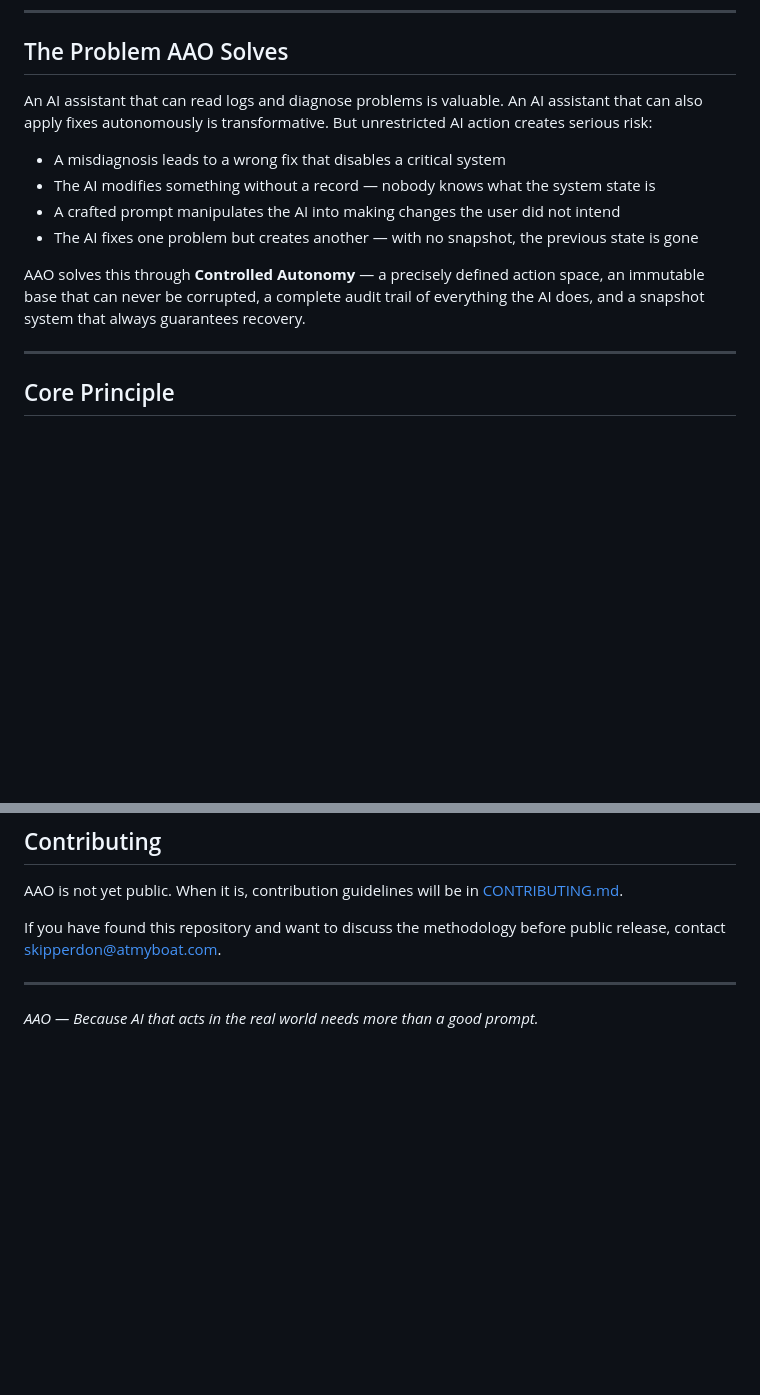
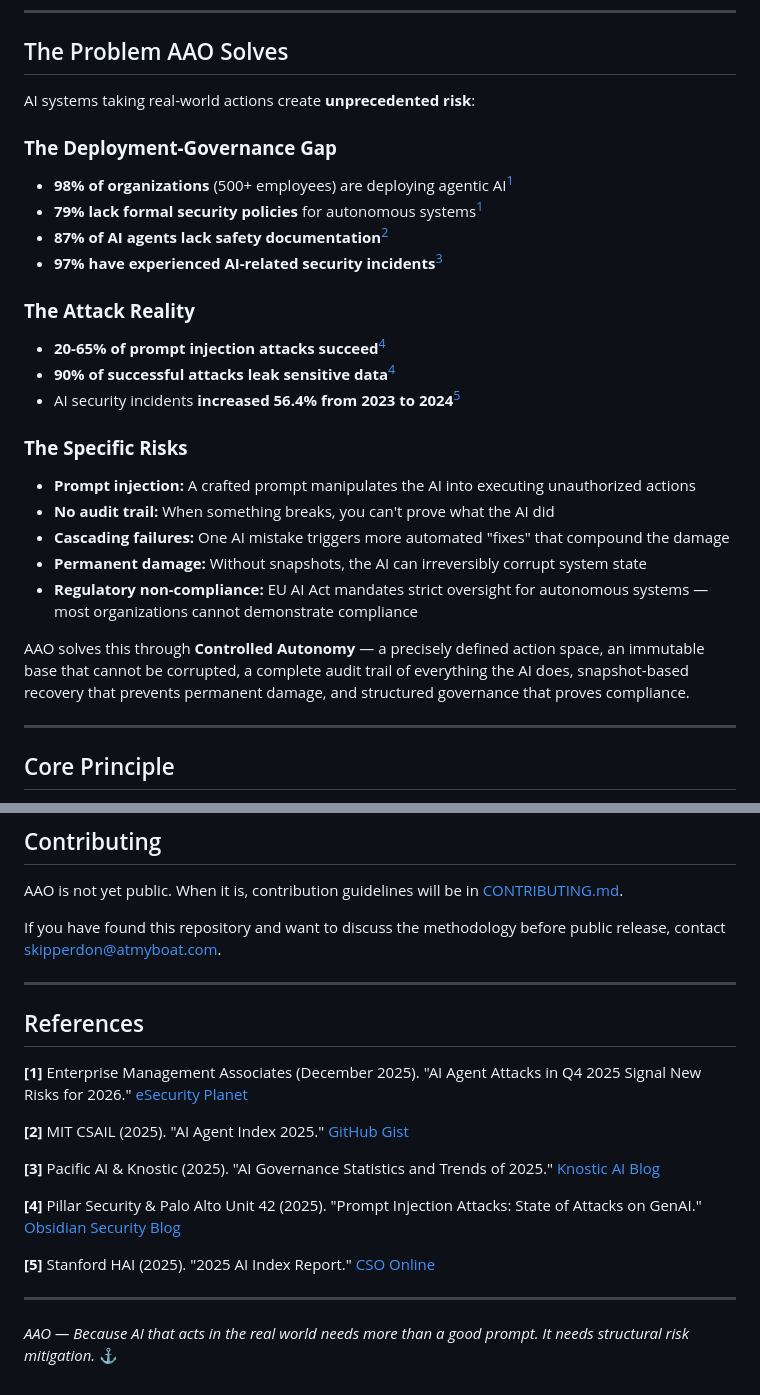
Before and after one commit to SkipperDon/AAO-Methodology, a Markdown page: README.md, 2 parts joined by grey strips. Rendered like a GitHub page; blank space fills up the shorter version.

```diff
--- a/README.md
+++ b/README.md
@@ -33,14 +33,30 @@ It answers one question that no existing framework addresses:
 
 ## The Problem AAO Solves
 
-An AI assistant that can read logs and diagnose problems is valuable. An AI assistant that can also apply fixes autonomously is transformative. But unrestricted AI action creates serious risk:
+AI systems taking real-world actions create **unprecedented risk**:
 
-- A misdiagnosis leads to a wrong fix that disables a critical system
-- The AI modifies something without a record — nobody knows what the system state is
-- A crafted prompt manipulates the AI into making changes the user did not intend
-- The AI fixes one problem but creates another — with no snapshot, the previous state is gone
+### **The Deployment-Governance Gap**
 
-AAO solves this through **Controlled Autonomy** — a precisely defined action space, an immutable base that can never be corrupted, a complete audit trail of everything the AI does, and a snapshot system that always guarantees recovery.
+- **98% of organizations** (500+ employees) are deploying agentic AI<sup>[1](#ref1)</sup>
+- **79% lack formal security policies** for autonomous systems<sup>[1](#ref1)</sup>
+- **87% of AI agents lack safety documentation**<sup>[2](#ref2)</sup>
+- **97% have experienced AI-related security incidents**<sup>[3](#ref3)</sup>
+
+### **The Attack Reality**
+
+- **20-65% of prompt injection attacks succeed**<sup>[4](#ref4)</sup>
+- **90% of successful attacks leak sensitive data**<sup>[4](#ref4)</sup>
+- AI security incidents **increased 56.4% from 2023 to 2024**<sup>[5](#ref5)</sup>
+
+### **The Specific Risks**
+
+- **Prompt injection:** A crafted prompt manipulates the AI into executing unauthorized actions
+- **No audit trail:** When something breaks, you can't prove what the AI did
+- **Cascading failures:** One AI mistake triggers more automated "fixes" that compound the damage
+- **Permanent damage:** Without snapshots, the AI can irreversibly corrupt system state
+- **Regulatory non-compliance:** EU AI Act mandates strict oversight for autonomous systems — most organizations cannot demonstrate compliance
+
+AAO solves this through **Controlled Autonomy** — a precisely defined action space, an immutable base that cannot be corrupted, a complete audit trail of everything the AI does, snapshot-based recovery that prevents permanent damage, and structured governance that proves compliance.
 
 ---
 
@@ -255,4 +271,18 @@ If you have found this repository and want to discuss the methodology before pub
 
 ---
 
-*AAO — Because AI that acts in the real world needs more than a good prompt.*
+## References
+
+<a name="ref1"></a>**[1]** Enterprise Management Associates (December 2025). "AI Agent Attacks in Q4 2025 Signal New Risks for 2026." [eSecurity Planet](https://www.esecurityplanet.com/artificial-intelligence/ai-agent-attacks-in-q4-2025-signal-new-risks-for-2026/)
+
+<a name="ref2"></a>**[2]** MIT CSAIL (2025). "AI Agent Index 2025." [GitHub Gist](https://gist.github.com/afrexai-cto/35458bfd833779e61e3ccfd8da802712)
+
+<a name="ref3"></a>**[3]** Pacific AI & Knostic (2025). "AI Governance Statistics and Trends of 2025." [Knostic AI Blog](https://www.knostic.ai/blog/ai-governance-statistics)
+
+<a name="ref4"></a>**[4]** Pillar Security & Palo Alto Unit 42 (2025). "Prompt Injection Attacks: State of Attacks on GenAI." [Obsidian Security Blog](https://www.obsidiansecurity.com/blog/prompt-injection)
+
+<a name="ref5"></a>**[5]** Stanford HAI (2025). "2025 AI Index Report." [CSO Online](https://www.csoonline.com/article/4111384/top-5-real-world-ai-security-threats-revealed-in-2025.html)
+
+---
+
+*AAO — Because AI that acts in the real world needs more than a good prompt. It needs structural risk mitigation.* ⚓
```
Also changed, not shown: EXECUTIVE-SUMMARY.md (+36 -9 lines).
